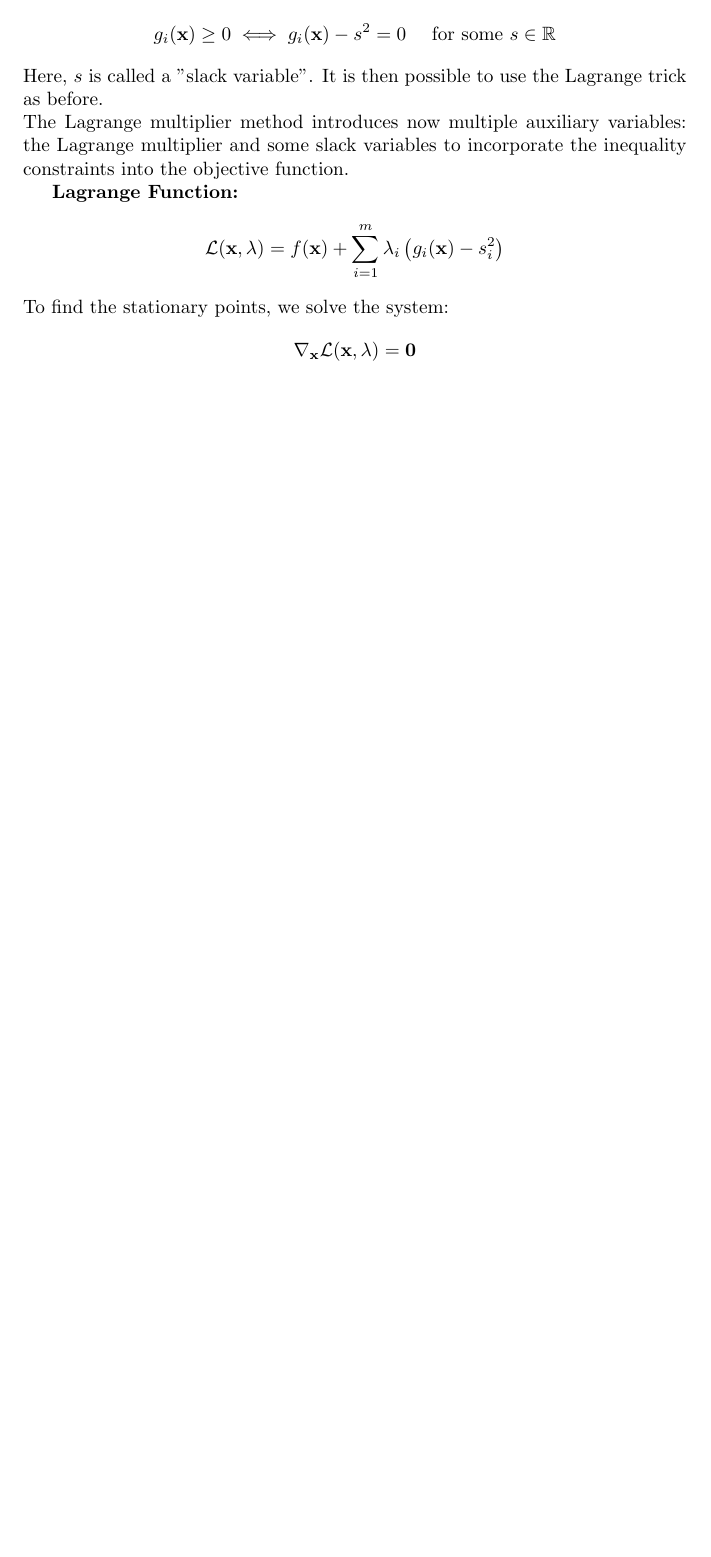
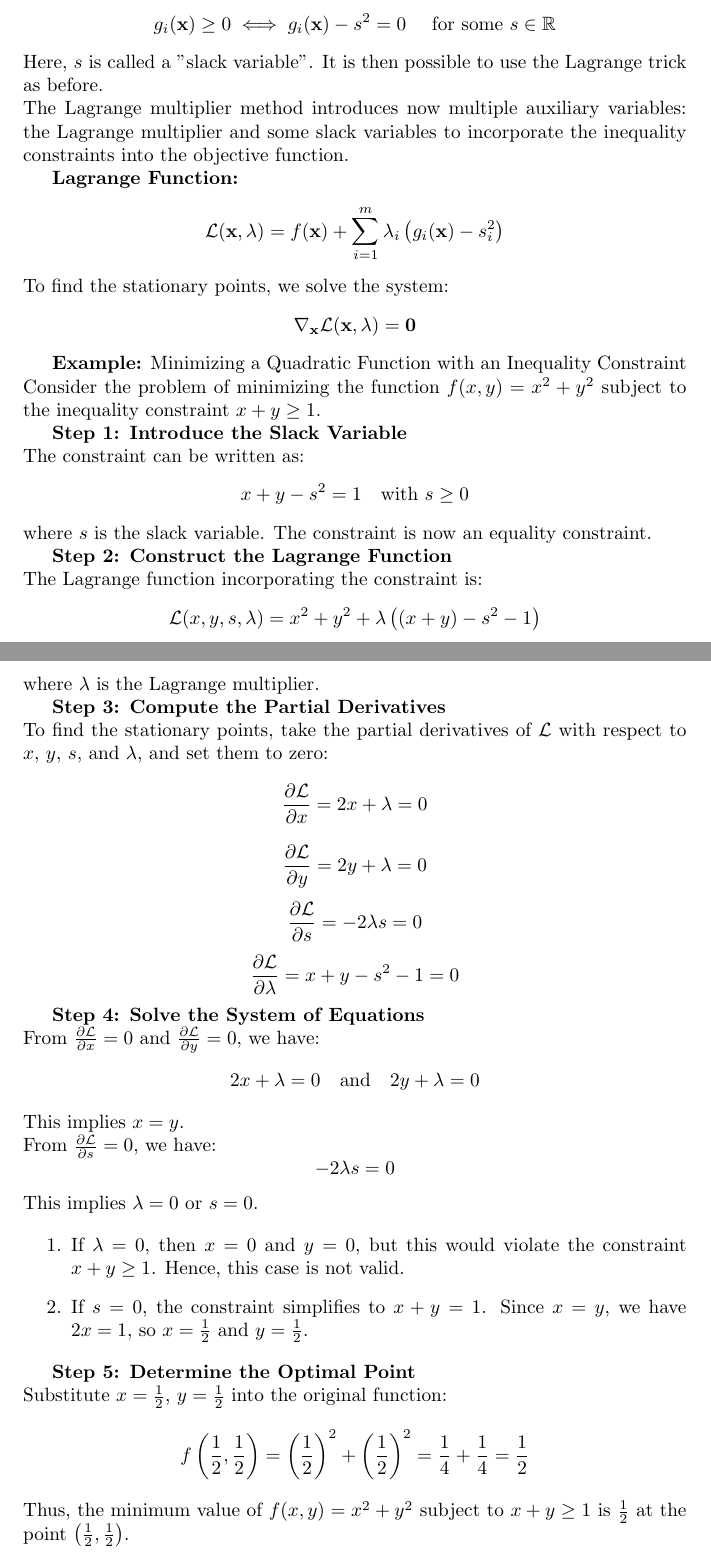
Before and after one commit to pauldubois98/RefresherMaths2024, a LaTeX paper (SessionBinaryClassification/NotesBinaryClassification.tex): part of page 3 of 3 before the commit and two parts of pages 3 and 4 of 4 after it, the two joined at a grey line, cut so that both start at the same text, the shorter picture padded with empty space. Compiled offline with pdfLaTeX.

Commit message:
added ex for ineq constr optim with Lagrange

```diff
--- a/SessionBinaryClassification/NotesBinaryClassification.tex
+++ b/SessionBinaryClassification/NotesBinaryClassification.tex
@@ -167,6 +172,66 @@
 	\nabla_\mathbf{x} \mathcal{L}(\mathbf{x}, \lambda) = \mathbf{0}
 	$$
 
+	\textbf{Example:}
+	Minimizing a Quadratic Function with an Inequality Constraint\\
+	Consider the problem of minimizing the function $f(x, y) = x^2 + y^2$ subject to the inequality constraint $x + y \geq 1$.
+
+	\textbf{Step 1: Introduce the Slack Variable}\\
+	The constraint can be written as:
+	$$
+	x + y - s^2 = 1 \quad \text{with } s \geq 0
+	$$
+	where $s$ is the slack variable.
+	The constraint is now an equality constraint.
+
+	\textbf{Step 2: Construct the Lagrange Function}\\
+	The Lagrange function incorporating the constraint is:
+	$$
+	\mathcal{L}(x, y, s, \lambda) = x^2 + y^2 + \lambda \left( (x + y) - s^2 - 1 \right)
+	$$
+	where $\lambda$ is the Lagrange multiplier.
+
+	\textbf{Step 3: Compute the Partial Derivatives}\\
+	To find the stationary points, take the partial derivatives of $\mathcal{L}$ with respect to $x$, $y$, $s$, and $\lambda$, and set them to zero:
+	$$
+	\frac{\partial \mathcal{L}}{\partial x} = 2x + \lambda = 0
+	$$
+	$$
+	\frac{\partial \mathcal{L}}{\partial y} = 2y + \lambda = 0
+	$$
+	$$
+	\frac{\partial \mathcal{L}}{\partial s} = -2\lambda s = 0
+	$$
+	$$
+	\frac{\partial \mathcal{L}}{\partial \lambda} = x + y - s^2 - 1 = 0
+	$$
+
+	\textbf{Step 4: Solve the System of Equations}\\
+	From $\frac{\partial \mathcal{L}}{\partial x} = 0$ and $\frac{\partial \mathcal{L}}{\partial y} = 0$, we have:
+	$$
+	2x + \lambda = 0 \quad \text{and} \quad 2y + \lambda = 0
+	$$
+	This implies $x = y$.\\
+	From $\frac{\partial \mathcal{L}}{\partial s} = 0$, we have:
+	$$
+	-2\lambda s = 0
+	$$
+	This implies $\lambda = 0$ or $s = 0$.
+
+	\begin{enumerate}
+		\item If $\lambda = 0$, then $x = 0$ and $y = 0$, but this would violate the constraint $x + y \geq 1$.
+		Hence, this case is not valid.
+		\item If $s = 0$, the constraint simplifies to $x + y = 1$.
+		Since $x = y$, we have $2x = 1$, so $x = \frac{1}{2}$ and $y = \frac{1}{2}$.
+	\end{enumerate}
+
+	\textbf{Step 5: Determine the Optimal Point}\\
+	Substitute $x = \frac{1}{2}$, $y = \frac{1}{2}$ into the original function:
+	$$
+	f\left(\frac{1}{2}, \frac{1}{2}\right) = \left(\frac{1}{2}\right)^2 + \left(\frac{1}{2}\right)^2 = \frac{1}{4} + \frac{1}{4} = \frac{1}{2}
+	$$
+	Thus, the minimum value of $f(x, y) = x^2 + y^2$ subject to $x + y \geq 1$ is $\frac{1}{2}$ at the point $\left(\frac{1}{2}, \frac{1}{2}\right)$.
+
 	% Course: Lagrangian multiplier technique
 	%
 	% Unconstrained optimization
```
Also changed, not shown: SessionBinaryClassification/NotesBinaryClassification.tex (7 more changed lines).
